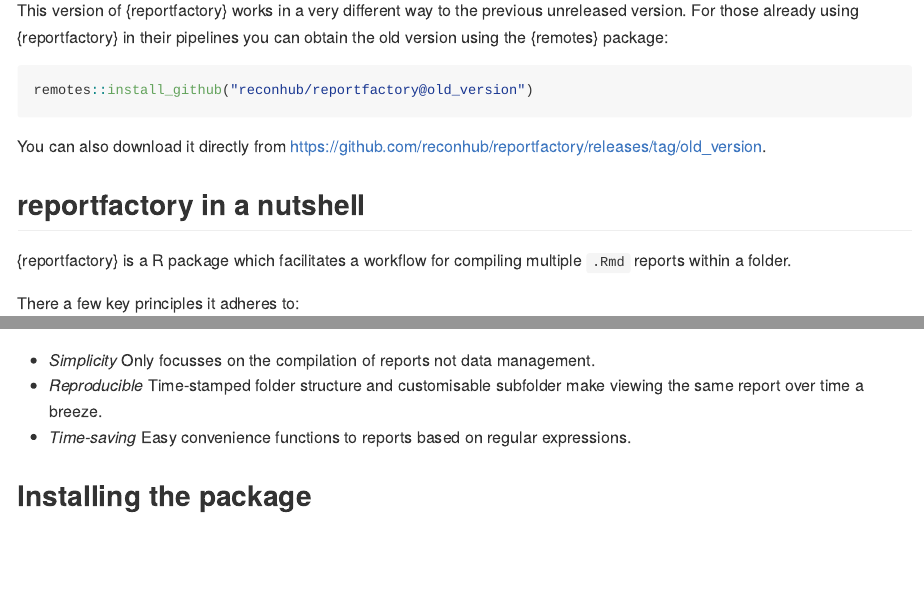
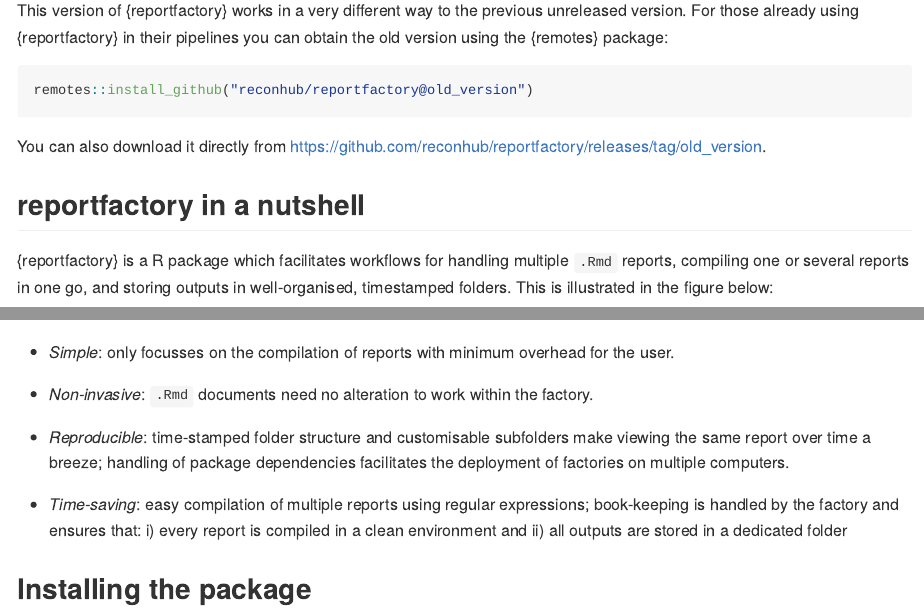
Before and after one commit to reconverse/reportfactory, an R Markdown document (README.Rmd): the page in a window 1100 px wide, from 180 px down, and a second part further down, joined at a grey line. The pictures show the output file README.md that the author committed with the source, drawn offline in the style of GitHub; badge pictures from the web are left out.

Commit message:
adding image to readme; small tweaks to text

```diff
--- a/README.Rmd
+++ b/README.Rmd
@@ -37,5 +37,6 @@
 
 ## reportfactory in a nutshell
 
-{reportfactory} is a R package which facilitates a workflow for compiling
-multiple `.Rmd` reports within a folder.
+{reportfactory} is a R package which facilitates workflows for handling multiple
+`.Rmd` reports, compiling one or several reports in one go, and storing outputs
+in well-organised, timestamped folders. This is illustrated in the figure below:
@@ -42,11 +47,21 @@
 
 There a few key principles it adheres to:
 
-- *Simplicity* Only focusses on the compilation of reports not data management.
-- *Reproducible* Time-stamped folder structure and customisable subfolder make
-  viewing the same report over time a breeze.
-- *Time-saving* Easy convenience functions to reports based on regular
-  expressions.
+- *Simple*: only focusses on the compilation of reports with minimum overhead
+   for the user.
+
+- *Non-invasive*: `.Rmd` documents need no alteration to work within the factory.
+
+- *Reproducible*: time-stamped folder structure and customisable subfolders make
+  viewing the same report over time a breeze; handling of package dependencies
+  facilitates the deployment of factories on multiple computers.
+
+- *Time-saving*: easy compilation of multiple reports using regular expressions;
+  book-keeping is handled by the factory and ensures that: i) every report is
+  compiled in a clean environment and ii) all outputs are stored in a dedicated
+  folder
+
+
 
 ## Installing the package
 
```
Also changed, not shown: README.md, README.Rmd (4 more changed lines).
